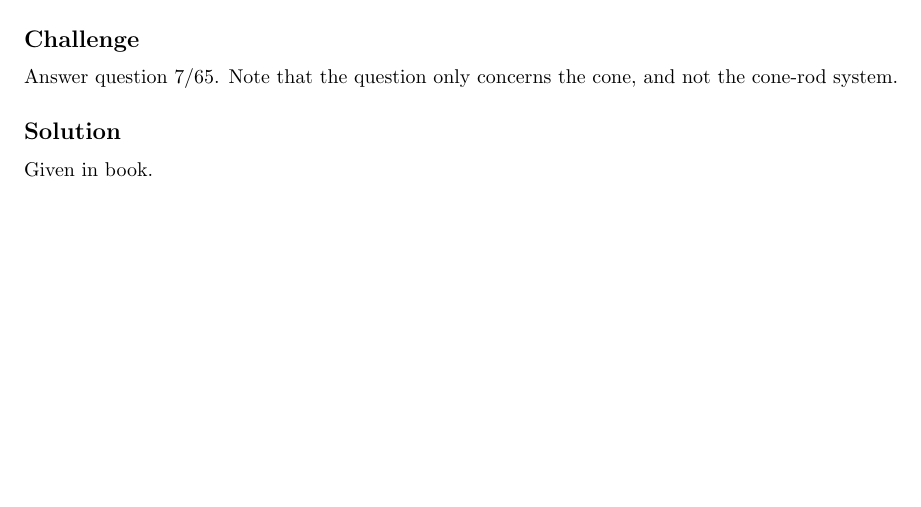
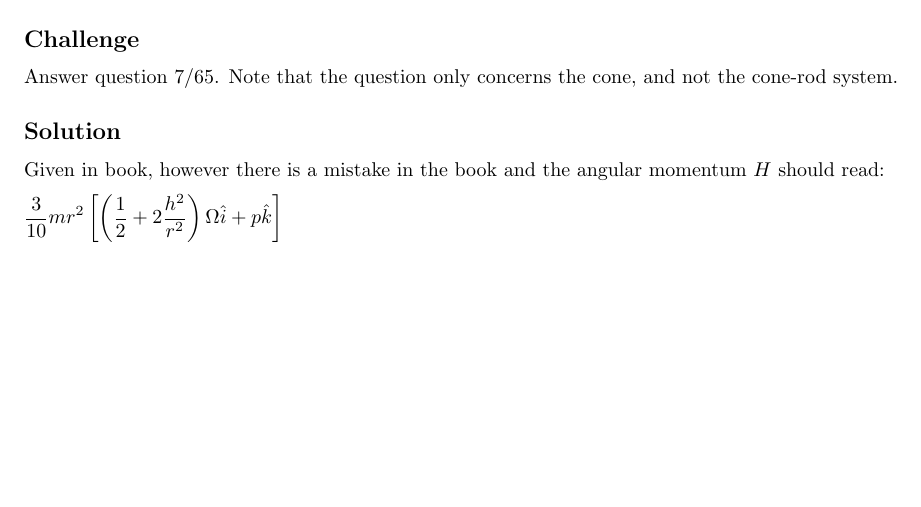
Before and after one commit to NanoScaleDesign/Mechanics, a LaTeX thesis (mechanics.tex, which reads 3ddynamics.tex): part of page 74 of 77, cut so that both start at the same text. Compiled offline with pdfLaTeX.

Commit message:
Note book error in solution for 3.31 and give correct solution

```diff
--- a/3ddynamics.tex
+++ b/3ddynamics.tex
@@ -651,7 +651,11 @@ Work through sample problem 7/6.
 Answer question 7/65. Note that the question only concerns the cone, and not the cone-rod system.
 
 \subsection*{Solution}
-Given in book.
+Given in book, however there is a mistake in the book and the angular momentum $H$ should read:
+
+$\displaystyle
+\frac{3}{10} m r^2 \left[ \left(\frac{1}{2} + 2 \frac{h^2}{r^2} \right) \Omega \hat{i} + p \hat{k} \right]
+$
 
 
 
```
Also changed, not shown: mechanics.pdf.
